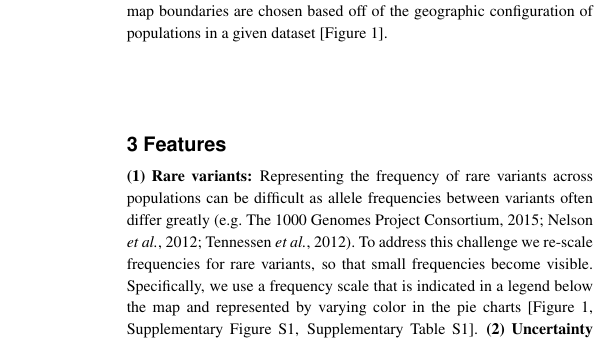
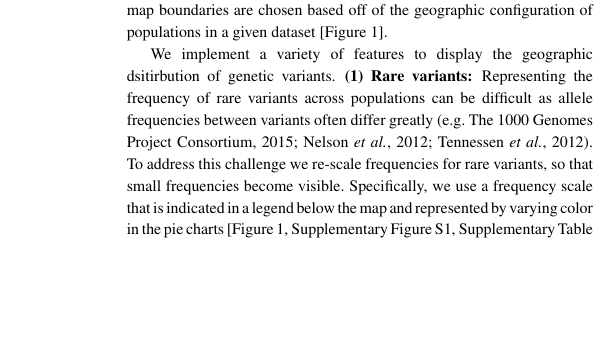
Before and after one commit to jhmarcus/ggv_paper, a LaTeX paper (cabios-template/main.tex): part of one column of page 2 of 3, cut so that both start at the same text, the shorter picture padded with empty space. Compiled offline with pdfLaTeX.

Commit message:
took out section header

```diff
--- a/cabios-template/main.tex
+++ b/cabios-template/main.tex
@@ -50,9 +50,7 @@ The Geography of Genetic Variants browser (GGV) uses the scalable vector graphic
 
 In order to allow for easy access to commonly used public genomic datasets, such as the 1000 Genomes project \citep{10002015global} or Human Genome Diversity project \citep{li2008worldwide}, we have developed a REST API \citep{grinberg2014flask} for accessing data.  The API allows querying of allele frequencies by chromosome and position, by reference SNP identifier \citep{sherry2001dbsnp}, or randomly sampled SNPs. After a query, the GGV displays the allele frequencies for a set of populations as a collection of pie charts where each represents the minor and major allele frequency in a single population. Pie charts are displayed as points at a latitude and longitude associated with a population and the map boundaries are chosen based off of the geographic configuration of populations in a given dataset [Figure \ref{fig:screenshot}].
 
-\section{Features}
-
-\textbf{(1) Rare variants:} Representing the frequency of rare variants across populations can be difficult as allele frequencies between variants often differ greatly \citep[e.g.][]{10002015global, nelson2012abundance, tennessen2012evolution}. To address this challenge we re-scale frequencies for rare variants, so that small frequencies become visible. Specifically, we  use a frequency scale that is indicated in a legend below the map and represented by varying color in the pie charts [Figure \ref{fig:screenshot}, Supplementary Figure S1,   Supplementary Table S1]. \textbf{(2) Uncertainty in frequency data:} We use varying transparency in a population's pie chart: estimated frequencies with higher levels of sampling error (e.g.~those from samples with $n < 30$) are made more transparent, and hence less visible, on the map [Figure \ref{fig:screenshot}, Supplementary Figure S2]. \textbf{(3) Overlapping populations:} We use force-directed layouts of the populations such that no two points are overlapping each other, and yet the points will be pulled towards their true origins [Figure \ref{fig:screenshot}, Supplementary Figure S3].  Also, by hovering the mouse cursor over any population, a user can see the population labels and precise frequency information.
+We implement a variety of features to display the geographic dsitirbution of genetic variants. \textbf{(1) Rare variants:} Representing the frequency of rare variants across populations can be difficult as allele frequencies between variants often differ greatly \citep[e.g.][]{10002015global, nelson2012abundance, tennessen2012evolution}. To address this challenge we re-scale frequencies for rare variants, so that small frequencies become visible. Specifically, we  use a frequency scale that is indicated in a legend below the map and represented by varying color in the pie charts [Figure \ref{fig:screenshot}, Supplementary Figure S1,   Supplementary Table S1]. \textbf{(2) Uncertainty in frequency data:} We use varying transparency in a population's pie chart: estimated frequencies with higher levels of sampling error (e.g.~those from samples with $n < 30$) are made more transparent, and hence less visible, on the map [Figure \ref{fig:screenshot}, Supplementary Figure S2]. \textbf{(3) Overlapping populations:} We use force-directed layouts of the populations such that no two points are overlapping each other, and yet the points will be pulled towards their true origins [Figure \ref{fig:screenshot}, Supplementary Figure S3].  Also, by hovering the mouse cursor over any population, a user can see the population labels and precise frequency information.
 
 \section{Conclusion}
 
```
Also changed, not shown: cabios-template/main.pdf.
